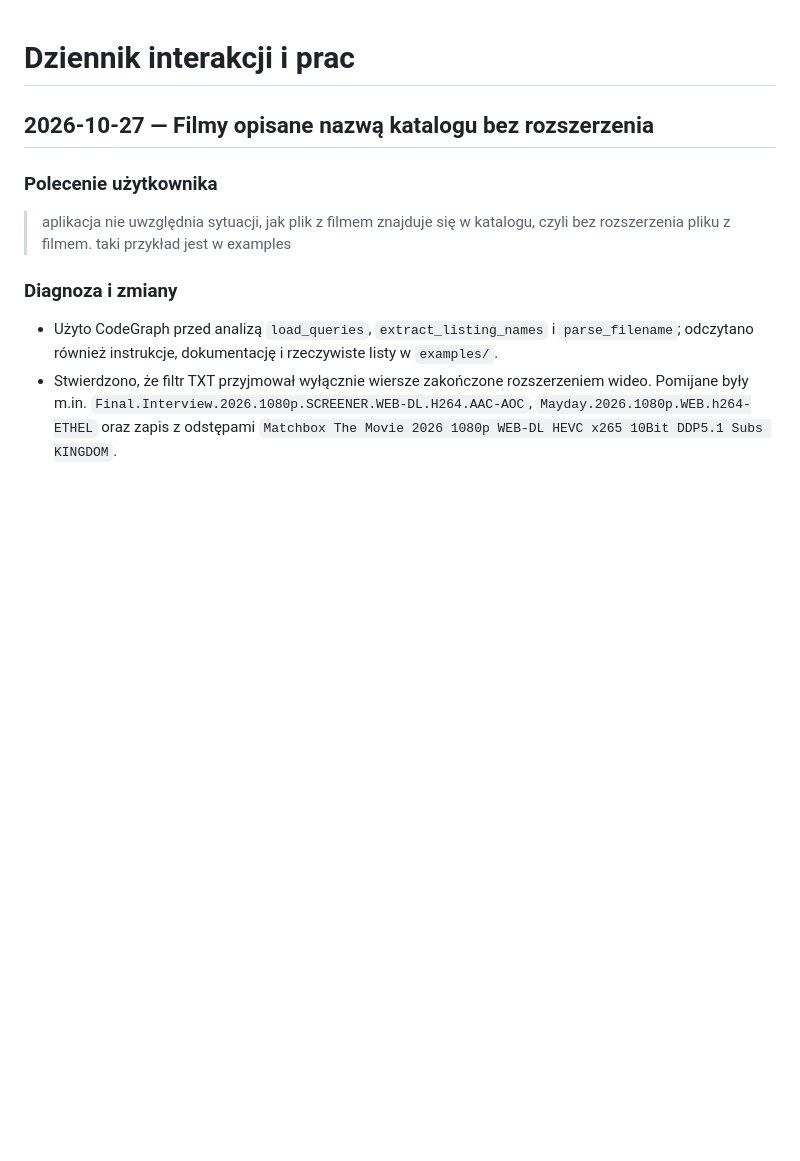
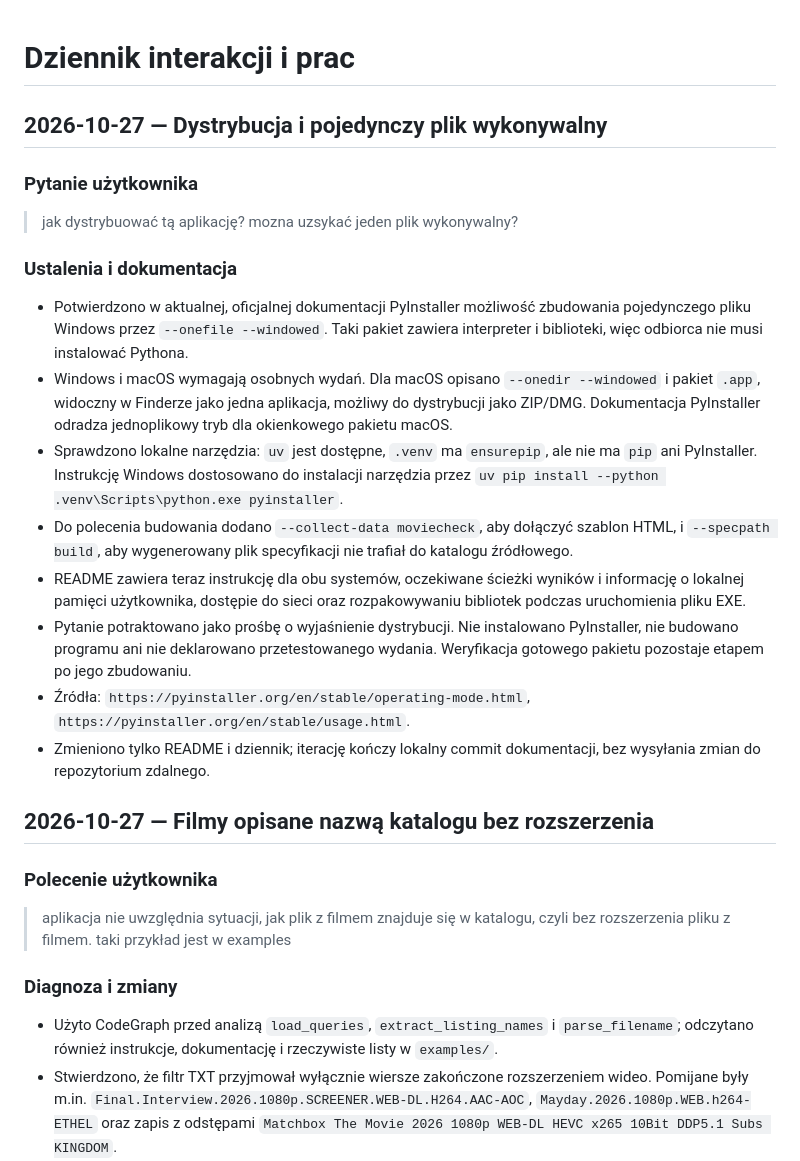
Before and after one commit to szafranr/MovieCheck, a Markdown page: docs/INTERACTIONS.md, the part around the change. Rendered like a GitHub page; blank space fills up the shorter version.

```diff
--- a/docs/INTERACTIONS.md
+++ b/docs/INTERACTIONS.md
@@ -1,4 +1,21 @@
 # Dziennik interakcji i prac
+
+## 2026-10-27 — Dystrybucja i pojedynczy plik wykonywalny
+
+### Pytanie użytkownika
+
+> jak dystrybuować tą aplikację? mozna uzsykać jeden plik wykonywalny?
+
+### Ustalenia i dokumentacja
+
+- Potwierdzono w aktualnej, oficjalnej dokumentacji PyInstaller możliwość zbudowania pojedynczego pliku Windows przez `--onefile --windowed`. Taki pakiet zawiera interpreter i biblioteki, więc odbiorca nie musi instalować Pythona.
+- Windows i macOS wymagają osobnych wydań. Dla macOS opisano `--onedir --windowed` i pakiet `.app`, widoczny w Finderze jako jedna aplikacja, możliwy do dystrybucji jako ZIP/DMG. Dokumentacja PyInstaller odradza jednoplikowy tryb dla okienkowego pakietu macOS.
+- Sprawdzono lokalne narzędzia: `uv` jest dostępne, `.venv` ma `ensurepip`, ale nie ma `pip` ani PyInstaller. Instrukcję Windows dostosowano do instalacji narzędzia przez `uv pip install --python .venv\Scripts\python.exe pyinstaller`.
+- Do polecenia budowania dodano `--collect-data moviecheck`, aby dołączyć szablon HTML, i `--specpath build`, aby wygenerowany plik specyfikacji nie trafiał do katalogu źródłowego.
+- README zawiera teraz instrukcję dla obu systemów, oczekiwane ścieżki wyników i informację o lokalnej pamięci użytkownika, dostępie do sieci oraz rozpakowywaniu bibliotek podczas uruchomienia pliku EXE.
+- Pytanie potraktowano jako prośbę o wyjaśnienie dystrybucji. Nie instalowano PyInstaller, nie budowano programu ani nie deklarowano przetestowanego wydania. Weryfikacja gotowego pakietu pozostaje etapem po jego zbudowaniu.
+- Źródła: `https://pyinstaller.org/en/stable/operating-mode.html`, `https://pyinstaller.org/en/stable/usage.html`.
+- Zmieniono tylko README i dziennik; iterację kończy lokalny commit dokumentacji, bez wysyłania zmian do repozytorium zdalnego.
 
 ## 2026-10-27 — Filmy opisane nazwą katalogu bez rozszerzenia
 
```
Also changed, not shown: README.md (+31 -1 lines).
